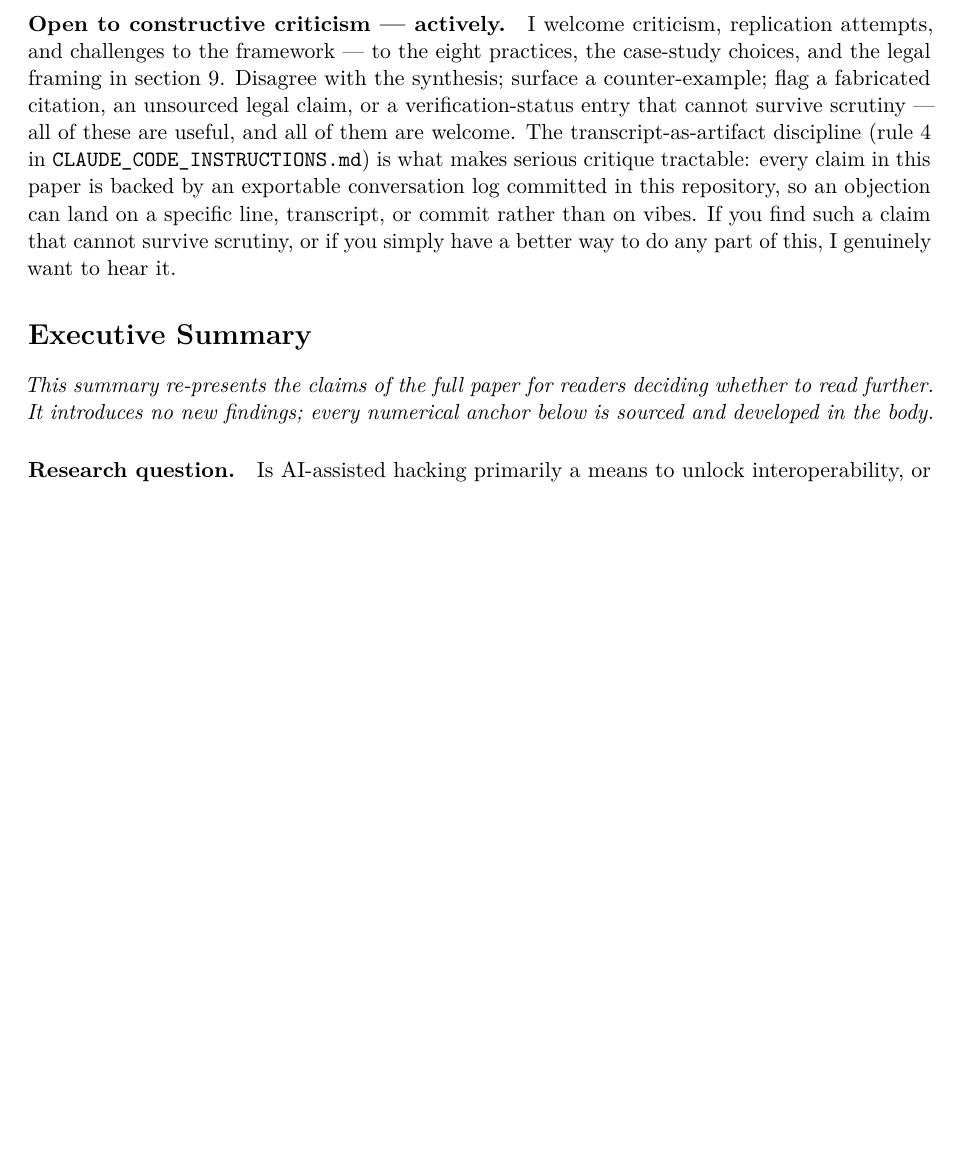
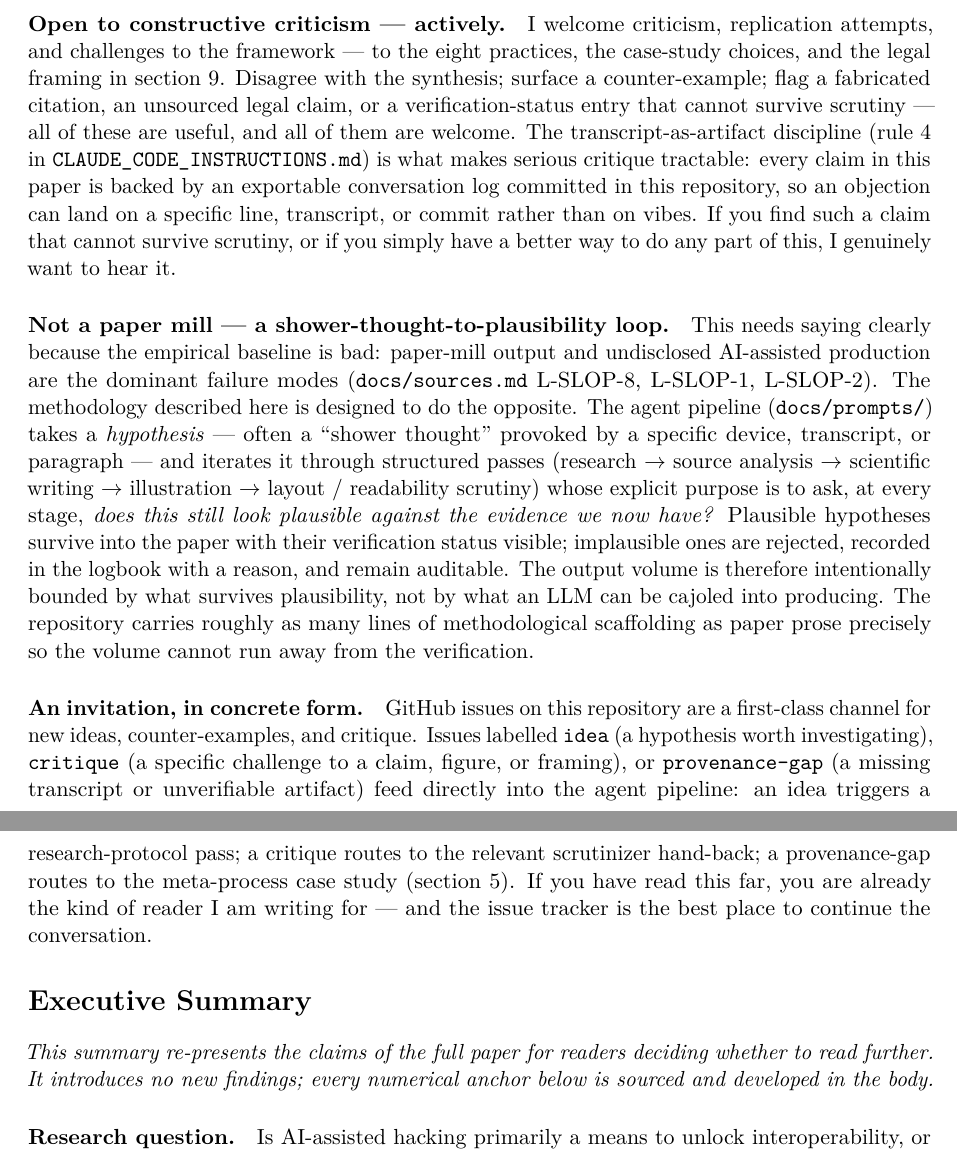
Before and after one commit to noheton/Obscurity-Is-Dead, a LaTeX paper (paper/main.tex): part of page 2 of 47 before the commit and two parts of pages 2 and 3 of 48 after it, the two joined at a grey line, cut so that both start at the same text, the shorter picture padded with empty space. Compiled offline with pdfLaTeX.

Commit message:
paper: extend Author's Note with paper-mill rebuttal and GH-issues invitation
Two new paragraphs at the end of Author's Note:

1. "Not a paper mill — a shower-thought-to-plausibility loop." Frames
   the agent pipeline as a hypothesis-iteration loop bounded by
   plausibility, contrasted explicitly against the dominant
   AI-assisted-research failure modes (paper mills, undisclosed use)
   anchored at L-SLOP-8 / L-SLOP-1 / L-SLOP-2.

2. "An invitation, in concrete form." Promotes GitHub issues to a
   first-class input channel with three labels (idea, critique,
   provenance-gap), each routed into a specific pipeline stage.

Rule 11 (main.md / main.tex consistency) maintained.

https://claude.ai/code/session_014zf4rRNkJaHiuR17W5moPX

```diff
--- a/paper/main.tex
+++ b/paper/main.tex
@@ -146,6 +146,38 @@ conversation log committed in this repository, so an objection can
 land on a specific line, transcript, or commit rather than on vibes.
 If you find such a claim that cannot survive scrutiny, or if you simply
 have a better way to do any part of this, I genuinely want to hear it.
+
+\paragraph{Not a paper mill --- a shower-thought-to-plausibility loop.}
+This needs saying clearly because the empirical baseline is bad:
+paper-mill output and undisclosed AI-assisted production are the
+dominant failure modes (\texttt{docs/sources.md} L-SLOP-8, L-SLOP-1,
+L-SLOP-2). The methodology described here is designed to do the
+opposite. The agent pipeline (\texttt{docs/prompts/}) takes a
+\emph{hypothesis} --- often a ``shower thought'' provoked by a specific
+device, transcript, or paragraph --- and iterates it through structured
+passes (research $\rightarrow$ source analysis $\rightarrow$ scientific
+writing $\rightarrow$ illustration $\rightarrow$ layout / readability
+scrutiny) whose explicit purpose is to ask, at every stage,
+\emph{does this still look plausible against the evidence we now have?}
+Plausible hypotheses survive into the paper with their verification
+status visible; implausible ones are rejected, recorded in the logbook
+with a reason, and remain auditable. The output volume is therefore
+intentionally bounded by what survives plausibility, not by what an
+LLM can be cajoled into producing. The repository carries roughly as
+many lines of methodological scaffolding as paper prose precisely so
+the volume cannot run away from the verification.
+
+\paragraph{An invitation, in concrete form.}
+GitHub issues on this repository are a first-class channel for new
+ideas, counter-examples, and critique. Issues labelled \texttt{idea}
+(a hypothesis worth investigating), \texttt{critique} (a specific
+challenge to a claim, figure, or framing), or \texttt{provenance-gap}
+(a missing transcript or unverifiable artifact) feed directly into the
+agent pipeline: an idea triggers a research-protocol pass; a critique
+routes to the relevant scrutinizer hand-back; a provenance-gap routes
+to the meta-process case study (\cref{sec:case-meta}). If you have
+read this far, you are already the kind of reader I am writing for ---
+and the issue tracker is the best place to continue the conversation.
 
 % =========================================================================
 \section*{Executive Summary}
```
Also changed, not shown: paper/main.md (+4 -0 lines).
